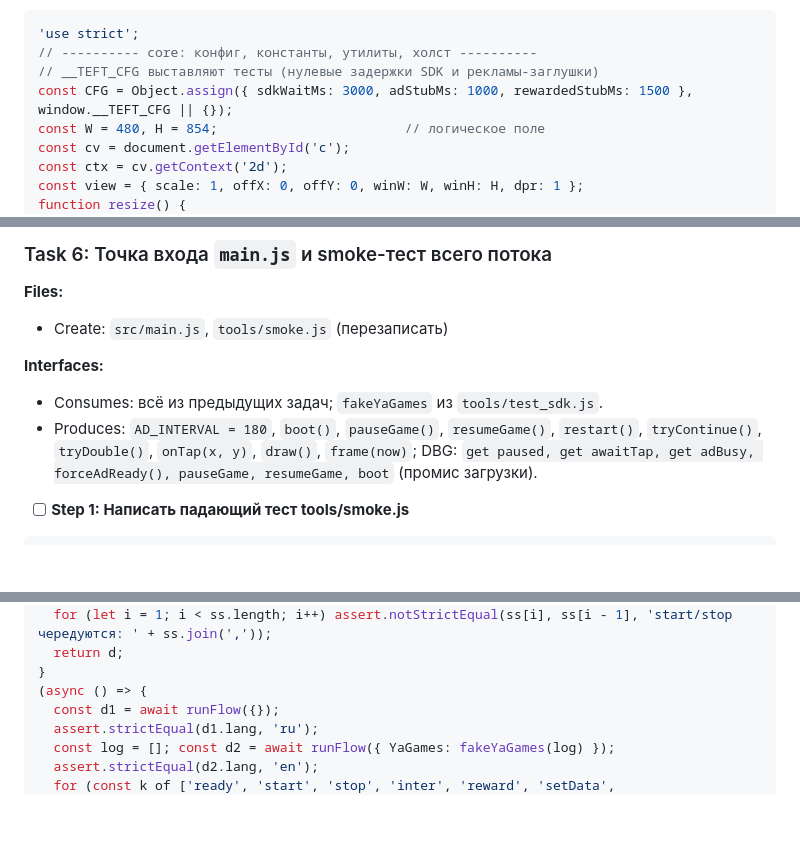
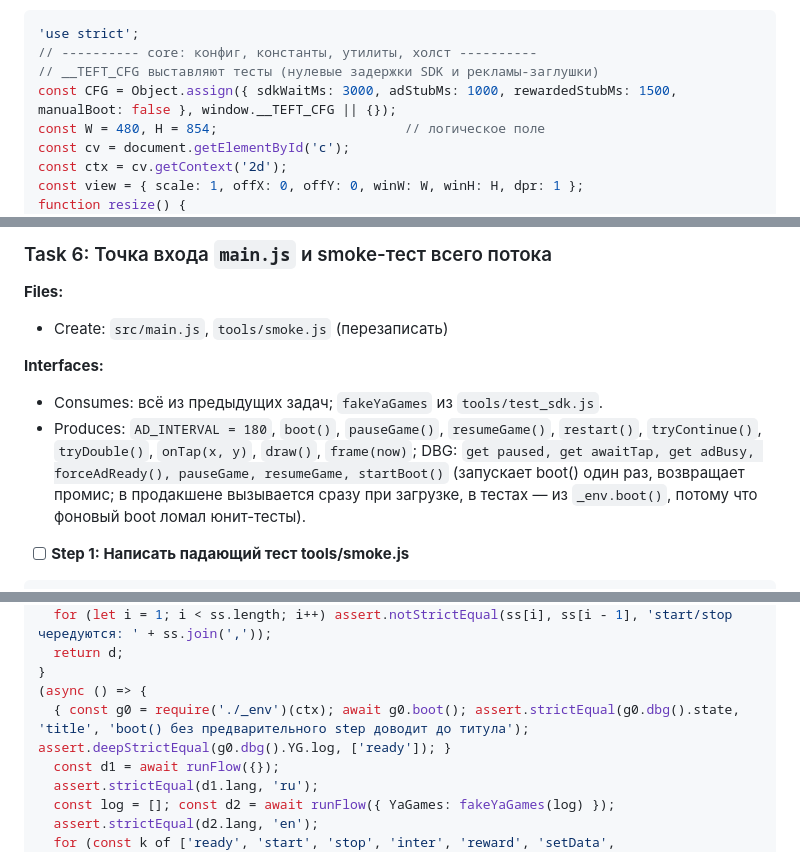
Before and after one commit to Warmetallic/teftelya, a Markdown page: docs/plans/2026-09-10-foundation-sdk.md, 3 parts joined by grey strips. Rendered like a GitHub page; blank space fills up the shorter version.

```diff
--- a/docs/plans/2026-09-10-foundation-sdk.md
+++ b/docs/plans/2026-09-10-foundation-sdk.md
@@ -199,7 +199,7 @@ Expected: FAIL — `TypeError: Cannot read properties of undefined` (нет `win
 'use strict';
 // ---------- core: конфиг, константы, утилиты, холст ----------
 // __TEFT_CFG выставляют тесты (нулевые задержки SDK и рекламы-заглушки)
-const CFG = Object.assign({ sdkWaitMs: 3000, adStubMs: 1000, rewardedStubMs: 1500 }, window.__TEFT_CFG || {});
+const CFG = Object.assign({ sdkWaitMs: 3000, adStubMs: 1000, rewardedStubMs: 1500, manualBoot: false }, window.__TEFT_CFG || {});
 const W = 480, H = 854;                        // логическое поле
 const cv = document.getElementById('c');
 const ctx = cv.getContext('2d');
@@ -1346,7 +1346,7 @@ Co-Authored-By: Claude Fable 5.1 <noreply@anthropic.com>"
 
 **Interfaces:**
 - Consumes: всё из предыдущих задач; `fakeYaGames` из `tools/test_sdk.js`.
-- Produces: `AD_INTERVAL = 180`, `boot()`, `pauseGame()`, `resumeGame()`, `restart()`, `tryContinue()`, `tryDouble()`, `onTap(x, y)`, `draw()`, `frame(now)`; DBG: `get paused, get awaitTap, get adBusy, forceAdReady(), pauseGame, resumeGame, boot` (промис загрузки).
+- Produces: `AD_INTERVAL = 180`, `boot()`, `pauseGame()`, `resumeGame()`, `restart()`, `tryContinue()`, `tryDouble()`, `onTap(x, y)`, `draw()`, `frame(now)`; DBG: `get paused, get awaitTap, get adBusy, forceAdReady(), pauseGame, resumeGame, startBoot()` (запускает boot() один раз, возвращает промис; в продакшене вызывается сразу при загрузке, в тестах — из `_env.boot()`, потому что фоновый boot ломал юнит-тесты).
 
 - [ ] **Step 1: Написать падающий тест tools/smoke.js**
 
@@ -1426,6 +1426,7 @@ async function runFlow(opts) {
   return d;
 }
 (async () => {
+  { const g0 = require('./_env')(ctx); await g0.boot(); assert.strictEqual(g0.dbg().state, 'title', 'boot() без предварительного step доводит до титула'); assert.deepStrictEqual(g0.dbg().YG.log, ['ready']); }
   const d1 = await runFlow({});
   assert.strictEqual(d1.lang, 'ru');
   const log = []; const d2 = await runFlow({ YaGames: fakeYaGames(log) });
```
Also changed, not shown: other parts of docs/plans/2026-09-10-foundation-sdk.md (+8 -6 lines).
